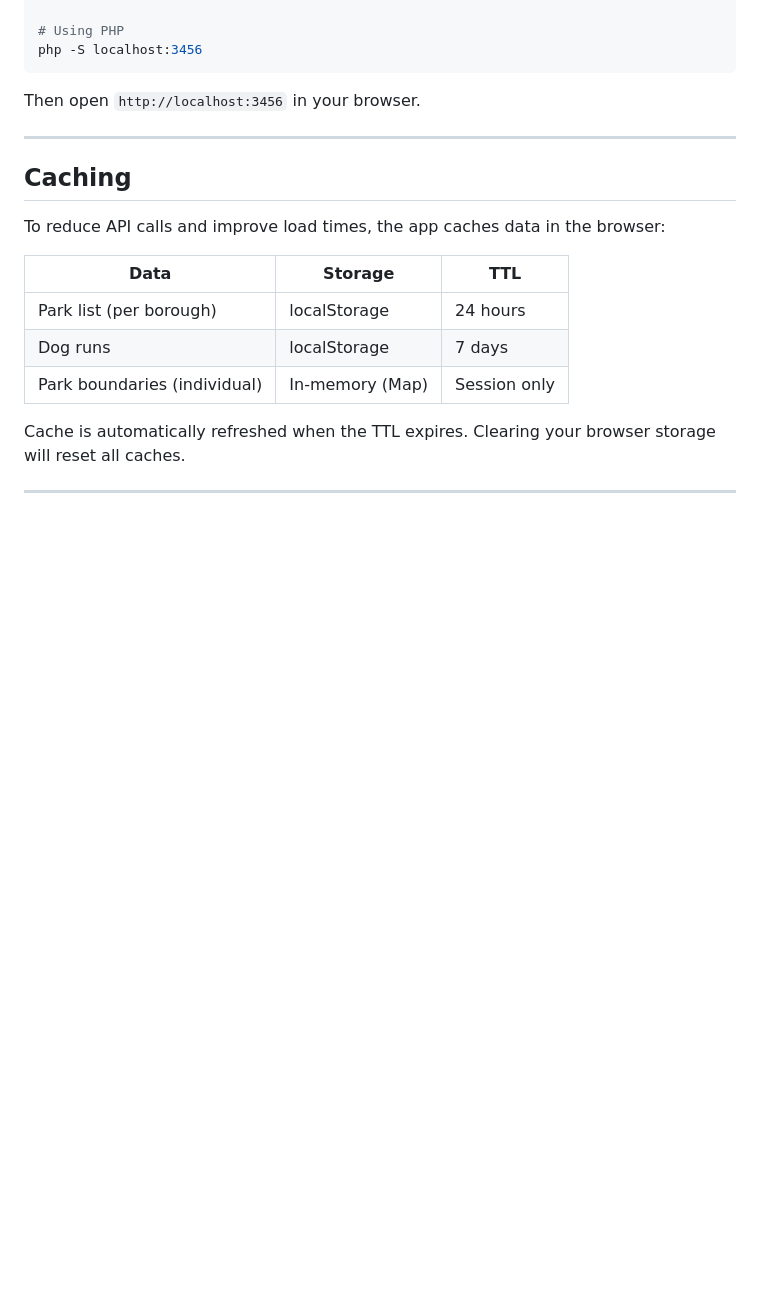
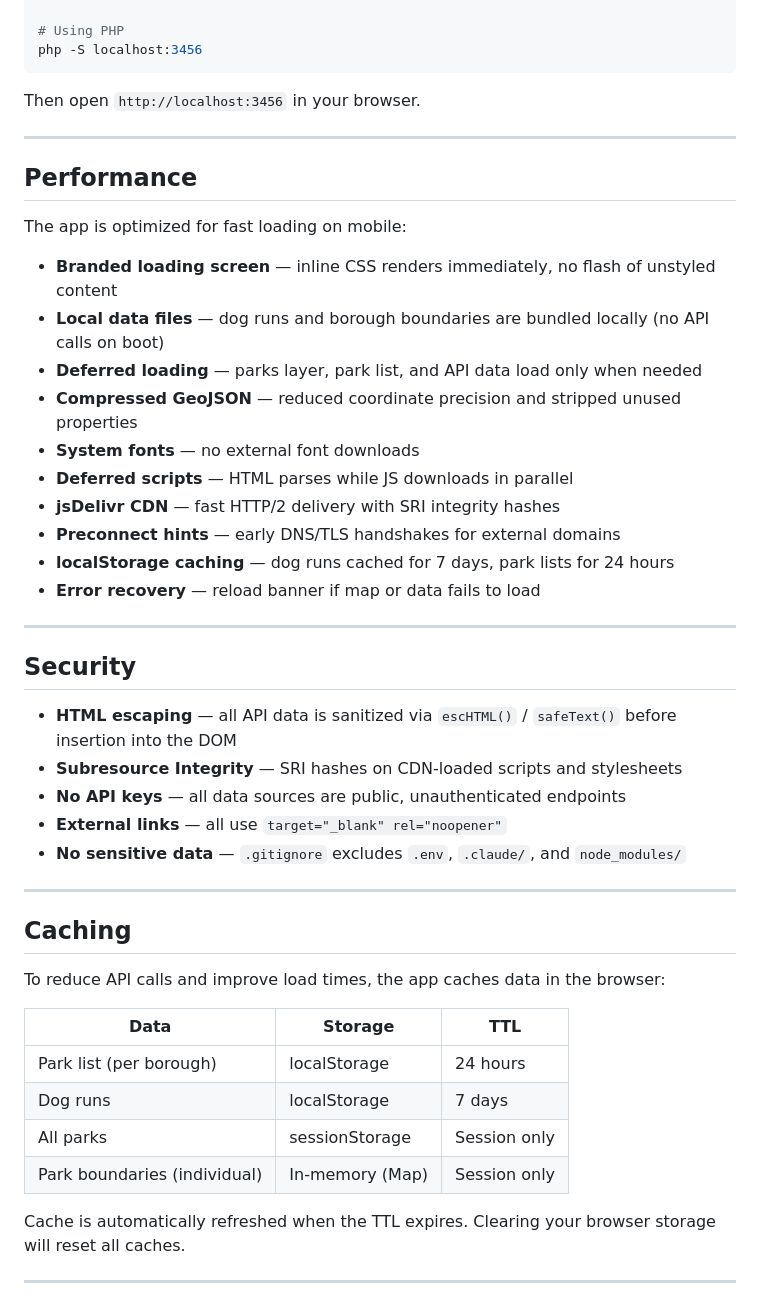
Before and after one commit to shellylynnx/projects, a Markdown page: NYCoffleash/README.md, the part around one of its changes. Rendered like a GitHub page; blank space fills up the shorter version.

```diff
--- a/NYCoffleash/README.md
+++ b/NYCoffleash/README.md
@@ -122,6 +129,33 @@ Then open `http://localhost:3456` in your browser.
 
 ---
 
+## Performance
+
+The app is optimized for fast loading on mobile:
+
+- **Branded loading screen** — inline CSS renders immediately, no flash of unstyled content
+- **Local data files** — dog runs and borough boundaries are bundled locally (no API calls on boot)
+- **Deferred loading** — parks layer, park list, and API data load only when needed
+- **Compressed GeoJSON** — reduced coordinate precision and stripped unused properties
+- **System fonts** — no external font downloads
+- **Deferred scripts** — HTML parses while JS downloads in parallel
+- **jsDelivr CDN** — fast HTTP/2 delivery with SRI integrity hashes
+- **Preconnect hints** — early DNS/TLS handshakes for external domains
+- **localStorage caching** — dog runs cached for 7 days, park lists for 24 hours
+- **Error recovery** — reload banner if map or data fails to load
+
+---
+
+## Security
+
+- **HTML escaping** — all API data is sanitized via `escHTML()` / `safeText()` before insertion into the DOM
+- **Subresource Integrity** — SRI hashes on CDN-loaded scripts and stylesheets
+- **No API keys** — all data sources are public, unauthenticated endpoints
+- **External links** — all use `target="_blank" rel="noopener"`
+- **No sensitive data** — `.gitignore` excludes `.env`, `.claude/`, and `node_modules/`
+
+---
+
 ## Caching
 
 To reduce API calls and improve load times, the app caches data in the browser:
@@ -130,6 +164,7 @@ To reduce API calls and improve load times, the app caches data in the browser:
 |------|---------|-----|
 | Park list (per borough) | localStorage | 24 hours |
 | Dog runs | localStorage | 7 days |
+| All parks | sessionStorage | Session only |
 | Park boundaries (individual) | In-memory (Map) | Session only |
 
 Cache is automatically refreshed when the TTL expires. Clearing your browser storage will reset all caches.
```
Also changed, not shown: other parts of NYCoffleash/README.md (+20 -13 lines).
